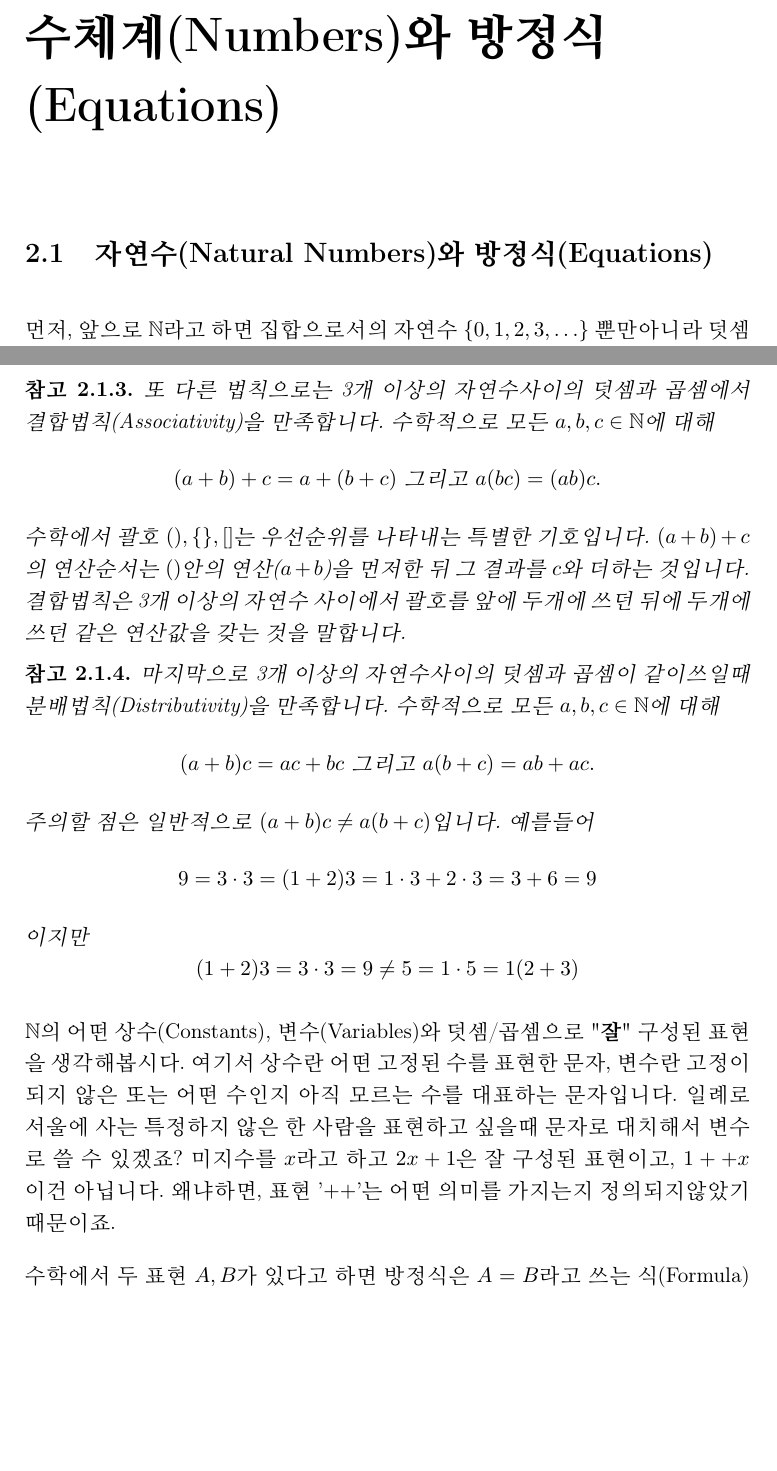
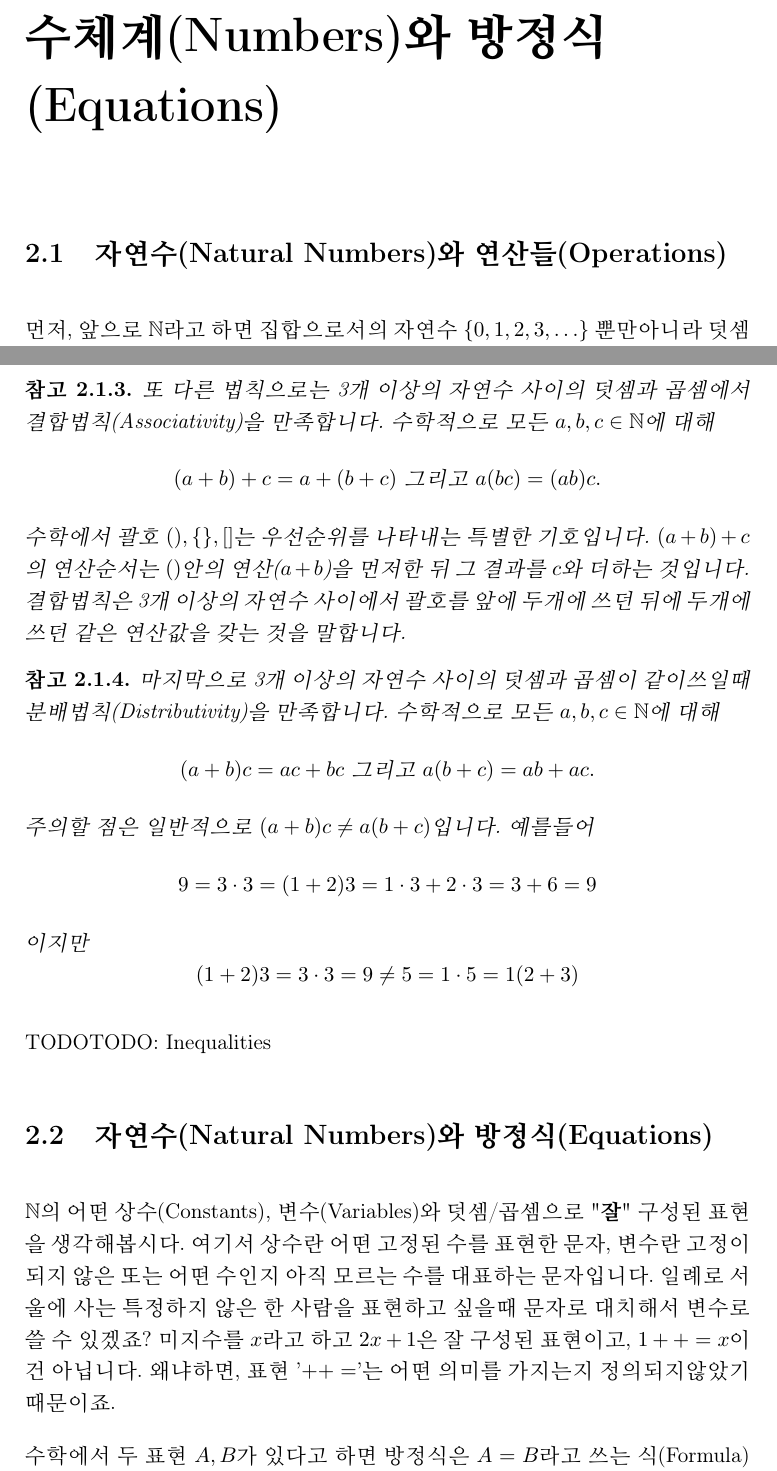
Before and after one commit to mathforseniors/textbooks, a LaTeX thesis (ent/ElementaryNumberTheory.tex): two parts of pages 9 and 10 of 13, joined at a grey line, cut so that both start at the same text, the shorter picture padded with empty space. Compiled offline with pdfLaTeX.

Commit message:
commit 06-06-2023

```diff
--- a/ent/ElementaryNumberTheory.tex
+++ b/ent/ElementaryNumberTheory.tex
@@ -381,7 +381,7 @@ $$1+2+3+\ldots+n+(n+1) = \frac{n(n+1)}{2} + n+1 = \frac{(n+1)(n+2)}{2}.$$
 
 \chapter{수체계(Numbers)와 방정식(Equations)}
 
-\section{자연수(Natural Numbers)와 방정식(Equations)}
+\section{자연수(Natural Numbers)와 연산들(Operations)}
 
 먼저, 앞으로 $\mathbb{N}$라고 하면 집합으로서의 자연수 $\{0, 1, 2, 3, \ldots\}$ 뿐만아니라
 덧셈(Addition)과 곱셈(Multiplication)에 대한 연산을 가지는 집합으로 쓰겠습니다.
@@ -407,7 +407,7 @@ $$1+2+3+\ldots+n+(n+1) = \frac{n(n+1)}{2} + n+1 = \frac{(n+1)(n+2)}{2}.$$
 \end{remark}
 
 \begin{remark}
-  또 다른 법칙으로는 3개 이상의 자연수사이의 덧셈과 곱셈에서 결합법칙(Associativity)을 만족합니다.
+  또 다른 법칙으로는 3개 이상의 자연수 사이의 덧셈과 곱셈에서 결합법칙(Associativity)을 만족합니다.
   수학적으로 모든 $a, b, c \in \mathbb{N}$에 대해
   $$
   (a+b)+c = a+(b+c) \text{ 그리고 } a(bc) = (ab)c.
@@ -418,7 +418,7 @@ $$1+2+3+\ldots+n+(n+1) = \frac{n(n+1)}{2} + n+1 = \frac{(n+1)(n+2)}{2}.$$
 \end{remark}
 
 \begin{remark}
-  마지막으로 3개 이상의 자연수사이의 덧셈과 곱셈이 같이쓰일때 분배법칙(Distributivity)을 만족합니다.
+  마지막으로 3개 이상의 자연수 사이의 덧셈과 곱셈이 같이쓰일때 분배법칙(Distributivity)을 만족합니다.
   수학적으로 모든 $a, b, c \in \mathbb{N}$에 대해
   $$
   (a+b)c = ac+bc \text{ 그리고 } a(b+c) = ab + ac.
@@ -429,12 +429,16 @@ $$1+2+3+\ldots+n+(n+1) = \frac{n(n+1)}{2} + n+1 = \frac{(n+1)(n+2)}{2}.$$
   $$(1+2)3 = 3\cdot 3 = 9 \neq 5 = 1\cdot 5= 1(2+3)$$
 \end{remark}
 
+TODOTODO: Inequalities
+
+\section{자연수(Natural Numbers)와 방정식(Equations)}
+
 $\mathbb{N}$의 어떤 상수(Constants), 변수(Variables)와 덧셈/곱셈으로
 "\textbf{잘}" 구성된 표현을 생각해봅시다. 여기서 상수란 어떤 고정된 수를 표현한 문자, 변수란
 고정이 되지 않은 또는 어떤 수인지 아직 모르는 수를 대표하는 문자입니다. 일례로 서울에 사는 특정하지
 않은 한 사람을 표현하고 싶을때 문자로 대치해서 변수로 쓸 수 있겠죠?
-미지수를 $x$라고 하고 $2x + 1$은 잘 구성된 표현이고, $1++x$이건 아닙니다.
-왜냐하면, 표현 '$++$'는 어떤 의미를 가지는지 정의되지않았기 때문이죠.
+미지수를 $x$라고 하고 $2x + 1$은 잘 구성된 표현이고, $1++=x$이건 아닙니다.
+왜냐하면, 표현 '$++=$'는 어떤 의미를 가지는지 정의되지않았기 때문이죠.
 
 수학에서 두 표현 $A, B$가 있다고 하면 방정식은 $A = B$라고 쓰는 식(Formula)입니다.
 일례로, $2x + 1 = 13$, $5x^3 + 2x + 1 = 0$. 물론 여러개의 변수를 쓸 수 있죠.
```
Also changed, not shown: ent/ElementaryNumberTheory.tex (4 more changed lines), 7 other files.
